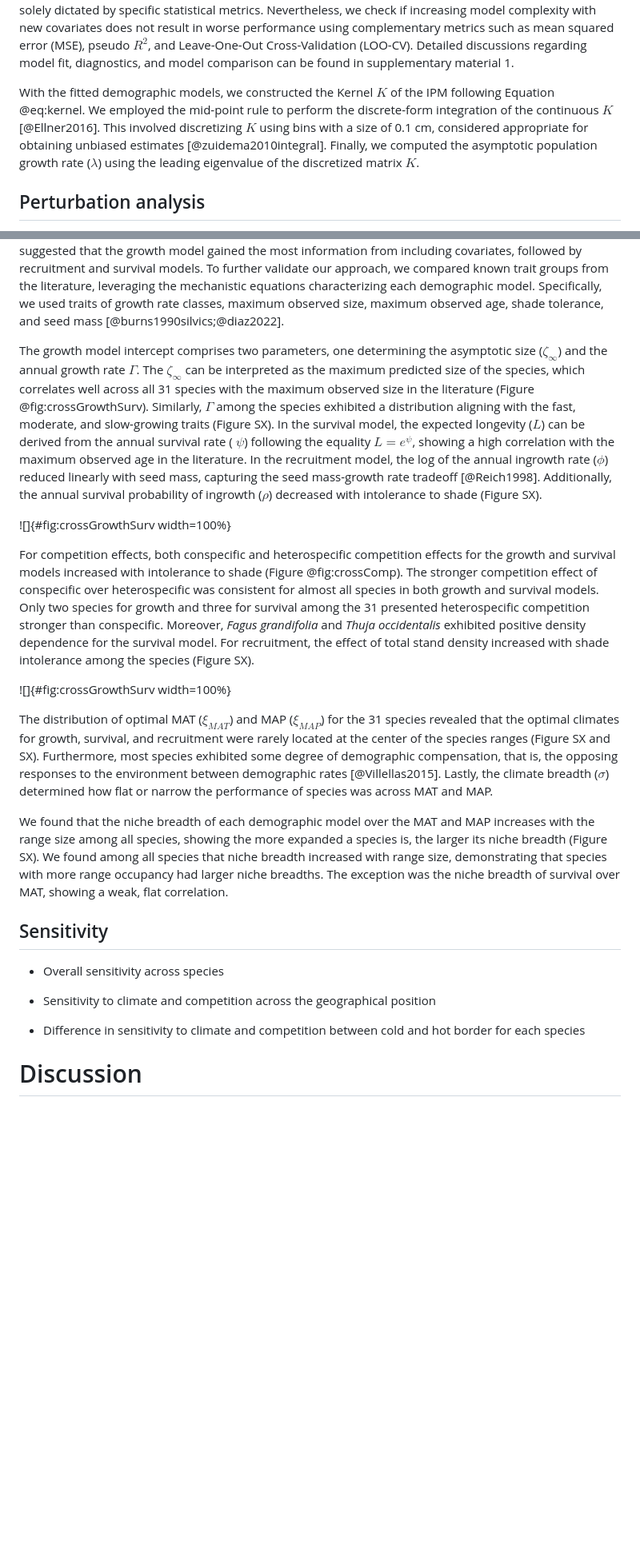
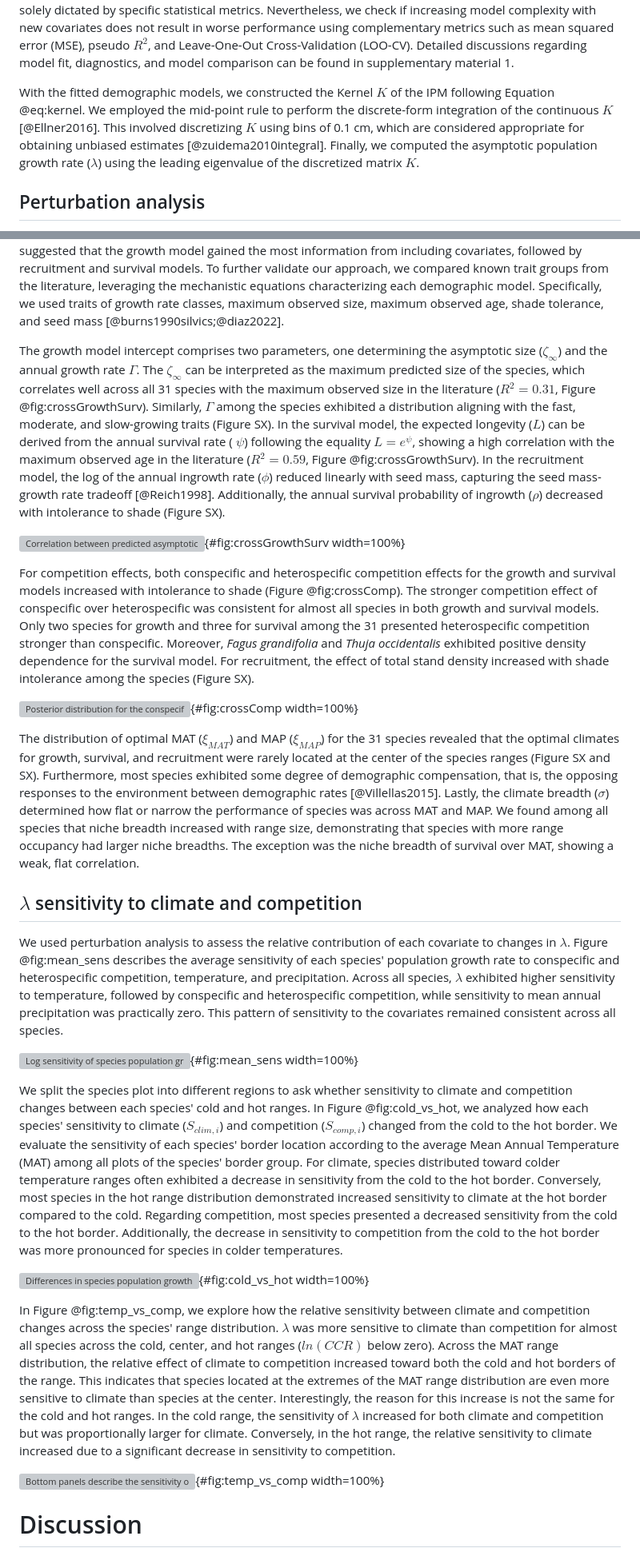
Before and after one commit to willvieira/ms_forest-ipm-sensitivity, a Markdown page: manuscript/manuscript.md, 2 parts joined by grey strips. Shown: that part at 80% size. GitHub-like rendering; blank space fills up the shorter version; grey boxes are pictures that could not be loaded.

Commit message:
some edits + results section

```diff
--- a/manuscript/manuscript.md
+++ b/manuscript/manuscript.md
@@ -206,7 +208,7 @@ Detailed discussions regarding model fit, diagnostics, and model comparison can
 
 With the fitted demographic models, we constructed the Kernel $K$ of the IPM following Equation @eq:kernel.
 We employed the mid-point rule to perform the discrete-form integration of the continuous $K$ [@Ellner2016].
-This involved discretizing $K$ using bins with a size of 0.1 cm, considered appropriate for obtaining unbiased estimates [@zuidema2010integral].
+This involved discretizing $K$ using bins of 0.1 cm, which are considered appropriate for obtaining unbiased estimates [@zuidema2010integral].
 Finally, we computed the asymptotic population growth rate ($\lambda$) using the leading eigenvalue of the discretized matrix $K$.
 
 ## Perturbation analysis
@@ -248,13 +250,13 @@ To further validate our approach, we compared known trait groups from the litera
 Specifically, we used traits of growth rate classes, maximum observed size, maximum observed age, shade tolerance, and seed mass [@burns1990silvics;@diaz2022].
 
 The growth model intercept comprises two parameters, one determining the asymptotic size ($\zeta_{\infty}$) and the annual growth rate $\Gamma$.
-The $\zeta_{\infty}$ can be interpreted as the maximum predicted size of the species, which correlates well across all 31 species with the maximum observed size in the literature (Figure @fig:crossGrowthSurv).
+The $\zeta_{\infty}$ can be interpreted as the maximum predicted size of the species, which correlates well across all 31 species with the maximum observed size in the literature ($R^2 = 0.31$, Figure @fig:crossGrowthSurv).
 Similarly, $\Gamma$ among the species exhibited a distribution aligning with the fast, moderate, and slow-growing traits (Figure SX).
-In the survival model, the expected longevity ($L$) can be derived from the annual survival rate ( $\psi$) following the equality $L = e^{\psi}$, showing a high correlation with the maximum observed age in the literature.
+In the survival model, the expected longevity ($L$) can be derived from the annual survival rate ( $\psi$) following the equality $L = e^{\psi}$, showing a high correlation with the maximum observed age in the literature ($R^2 = 0.59$, Figure @fig:crossGrowthSurv).
 In the recruitment model, the log of the annual ingrowth rate ($\phi$) reduced linearly with seed mass, capturing the seed mass-growth rate tradeoff [@Reich1998].
 Additionally, the annual survival probability of ingrowth ($\rho$) decreased with intolerance to shade (Figure SX).
 
-![]{#fig:crossGrowthSurv width=100%}
+![Correlation between predicted asymptotic size ($\zeta_{\infty}$) with maximum observed size (left) and predicted longevity ($L$) with maximum observed age for the 31 forest species. Maximum observed size and age are obtained from @burns1990silvics. The gray line is the identity curve.](manuscript/figs/crossGrowthSurv.png){#fig:crossGrowthSurv width=100%}
 
 For competition effects, both conspecific and heterospecific competition effects for the growth and survival models increased with intolerance to shade (Figure @fig:crossComp).
 The stronger competition effect of conspecific over heterospecific was consistent for almost all species in both growth and survival models.
@@ -262,23 +264,43 @@ Only two species for growth and three for survival among the 31 presented hetero
 Moreover, *Fagus grandifolia* and *Thuja occidentalis* exhibited positive density dependence for the survival model.
 For recruitment, the effect of total stand density increased with shade intolerance among the species (Figure SX).
 
-![]{#fig:crossGrowthSurv width=100%}
+![Posterior distribution for the conspecific (red) and heterospecific (blue) density dependence for each class of shade tolerance [@burns1990silvics]. The more negative the $\beta$, the stronger the competition effect.](manuscript/figs/crossComp.png){#fig:crossComp width=100%}
 
 The distribution of optimal MAT ($\xi_{MAT}$) and MAP ($\xi_{MAP}$) for the 31 species revealed that the optimal climates for growth, survival, and recruitment were rarely located at the center of the species ranges (Figure SX and SX).
 Furthermore, most species exhibited some degree of demographic compensation, that is, the opposing responses to the environment between demographic rates [@Villellas2015].
 Lastly, the climate breadth ($\sigma$) determined how flat or narrow the performance of species was across MAT and MAP.
-
-We found that the niche breadth of each demographic model over the MAT and MAP increases with the range size among all species, showing the more expanded a species is, the larger its niche breadth (Figure SX).
 We found among all species that niche breadth increased with range size, demonstrating that species with more range occupancy had larger niche breadths.
 The exception was the niche breadth of survival over MAT, showing a weak, flat correlation.
 
-## Sensitivity
+## $\lambda$ sensitivity to climate and competition
 
-- Overall sensitivity across species
+We used perturbation analysis to assess the relative contribution of each covariate to changes in $\lambda$.
+Figure @fig:mean_sens describes the average sensitivity of each species' population growth rate to conspecific and heterospecific competition, temperature, and precipitation.
+Across all species, $\lambda$ exhibited higher sensitivity to temperature, followed by conspecific and heterospecific competition, while sensitivity to mean annual precipitation was practically zero.
+This pattern of sensitivity to the covariates remained consistent across all species.
 
-- Sensitivity to climate and competition across the geographical position
+![Log sensitivity of species population growth rate to conspecific competition, heterospecific competition, mean annual temperature, and mean annual precipitation across all plot-year observations. The smaller the values, the lower the sensitivity to a covariate.](https://willvieira.github.io/book_forest-demography-IPM/marginal_lambda_files/figure-html/fig-ame-1.png){#fig:mean_sens width=100%}
 
-- Difference in sensitivity to climate and competition between cold and hot border for each species
+We split the species plot into different regions to ask whether sensitivity to climate and competition changes between each species' cold and hot ranges.
+In Figure @fig:cold_vs_hot, we analyzed how each species' sensitivity to climate ($S_{clim, i}$) and competition ($S_{comp, i}$) changed from the cold to the hot border.
+We evaluate the sensitivity of each species' border location according to the average Mean Annual Temperature (MAT) among all plots of the species' border group.
+For climate, species distributed toward colder temperature ranges often exhibited a decrease in sensitivity from the cold to the hot border.
+Conversely, most species in the hot range distribution demonstrated increased sensitivity to climate at the hot border compared to the cold.
+Regarding competition, most species presented a decreased sensitivity from the cold to the hot border.
+Additionally, the decrease in sensitivity to competition from the cold to the hot border was more pronounced for species in colder temperatures.
+
+![Differences in species population growth rate sensitivity to climate (left) and competition between the cold and hot range limits. Each species is represented by a connected line linking their cold (circle) and hot (triangle) range positions, colored according to the difference between the cold and hot sensitivities. Note that uncertainty in each sensitivity point estimation has been omitted for clarity.](https://willvieira.github.io/book_forest-demography-IPM/marginal_lambda_files/figure-html/fig-hot_vs_cold-1.png){#fig:cold_vs_hot width=100%}
+
+In Figure @fig:temp_vs_comp, we explore how the relative sensitivity between climate and competition changes across the species' range distribution.
+$\lambda$ was more sensitive to climate than competition for almost all species across the cold, center, and hot ranges ($ln(CCR)$ below zero).
+Across the MAT range distribution, the relative effect of climate to competition increased toward both the cold and hot borders of the range.
+This indicates that species located at the extremes of the MAT range distribution are even more sensitive to climate than species at the center.
+Interestingly, the reason for this increase is not the same for the cold and hot ranges.
+In the cold range, the sensitivity of $\lambda$ increased for both climate and competition but was proportionally larger for climate.
+Conversely, in the hot range, the relative sensitivity to climate increased due to a significant decrease in sensitivity to competition.
+
+![Bottom panels describe the sensitivity of species population growth rate to competition (green) and climate (yellow) across the cold, center, and hot temperature ranges. The top panels show the log ratio between competition and climate sensitivities, where negative values mean climate sensitivity is relatively higher than competition. We defined each species' temperature range position as the median Mean Annual Temperature across all observed plots for each cold, center, and hot range class. In the bottom panel, species points are grouped by a Multivariate Normal Density function with 75% probability, while in the top panel, the lines represent the 25, 50, and 75% quantile probabilities.](https://willvieira.github.io/book_forest-demography-IPM/marginal_lambda_files/figure-html/fig-sensBorder_temp-1.png){#fig:temp_vs_comp width=100%}
+
 
 # Discussion
 
```
Also changed, not shown: other parts of manuscript/manuscript.md (+5 -3 lines).
